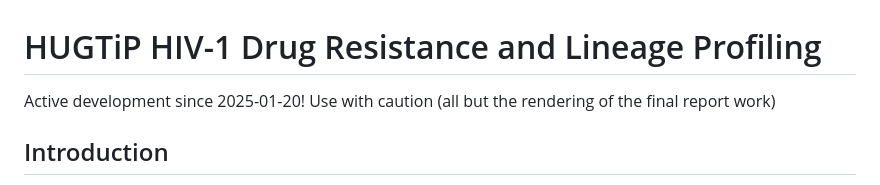
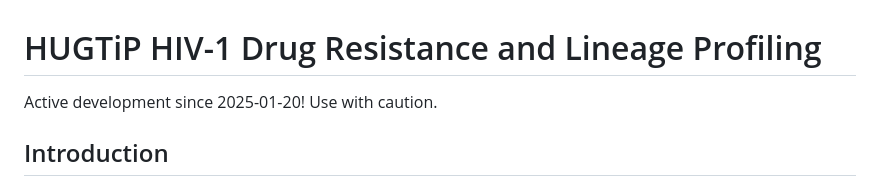
Before and after one commit to phesketh-igtp/HUGTiP-HIV-1.nf, a Markdown page: README.md, the part around the change. Rendered like a GitHub page.

```diff
--- a/README.md
+++ b/README.md
@@ -1,6 +1,6 @@
 # HUGTiP HIV-1 Drug Resistance and Lineage Profiling
 
-Active development since 2025-01-20! Use with caution (all but the rendering of the final report work)
+Active development since 2025-01-20! Use with caution.
 
 ## Introduction
 
```
